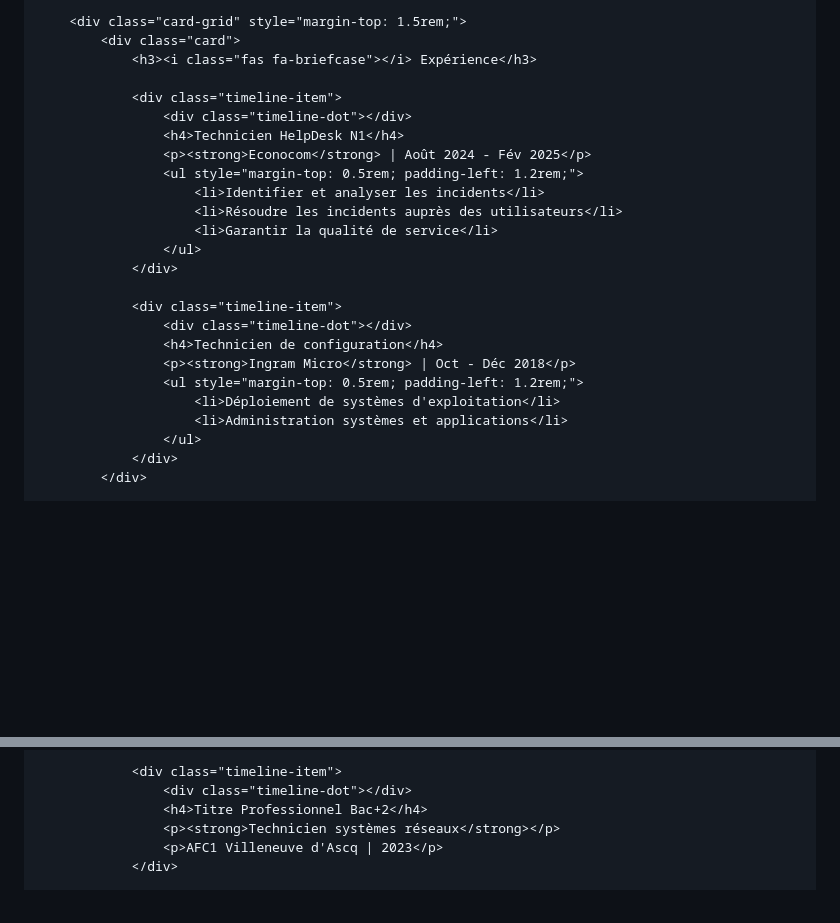
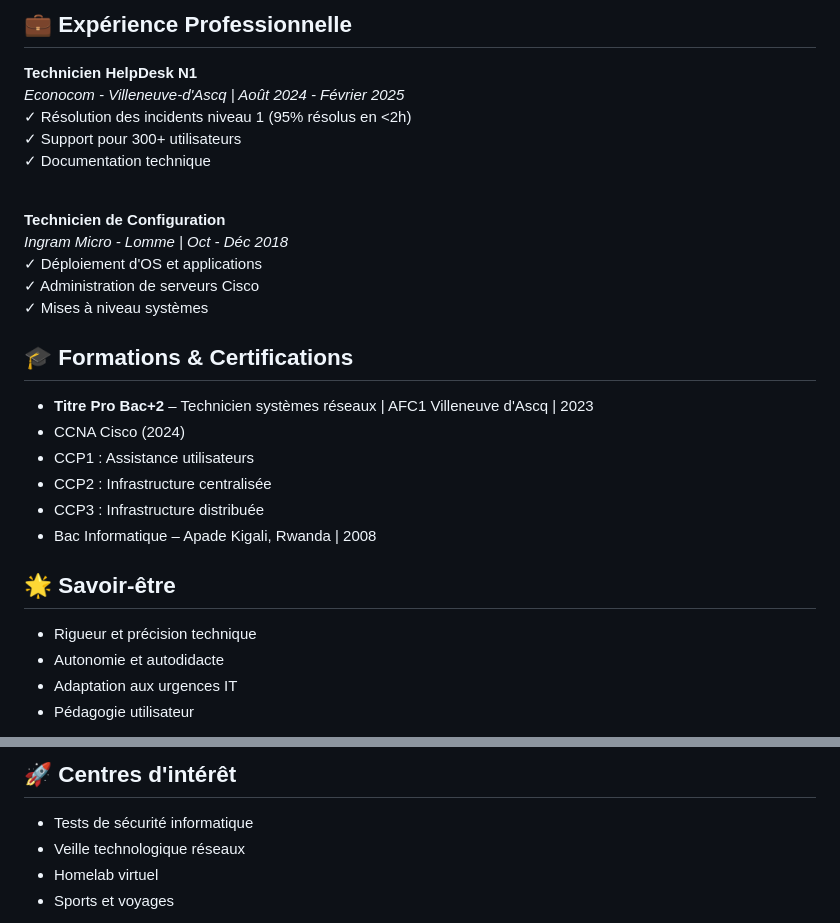
Before and after one commit to Sugira-Yannick/Sugira-Yannick.github.io, a Markdown page: README.md, 2 parts joined by grey strips. GitHub-like rendering; blank space fills up the shorter version.

```diff
--- a/README.md
+++ b/README.md
@@ -193,27 +104,30 @@
 
-        <div class="card-grid" style="margin-top: 1.5rem;">
-            <div class="card">
-                <h3><i class="fas fa-briefcase"></i> Expérience</h3>
+  <section>
+    <h2>💼 Expérience Professionnelle</h2>
+    <p><strong>Technicien HelpDesk N1</strong><br><em>Econocom - Villeneuve-d'Ascq | Août 2024 - Février 2025</em><br>✓ Résolution des incidents niveau 1 (95% résolus en <2h)<br>✓ Support pour 300+ utilisateurs<br>✓ Documentation technique</p>
+    <br>
+    <p><strong>Technicien de Configuration</strong><br><em>Ingram Micro - Lomme | Oct - Déc 2018</em><br>✓ Déploiement d'OS et applications<br>✓ Administration de serveurs Cisco<br>✓ Mises à niveau systèmes</p>
+  </section>
 
-                <div class="timeline-item">
-                    <div class="timeline-dot"></div>
-                    <h4>Technicien HelpDesk N1</h4>
-                    <p><strong>Econocom</strong> | Août 2024 - Fév 2025</p>
-                    <ul style="margin-top: 0.5rem; padding-left: 1.2rem;">
-                        <li>Identifier et analyser les incidents</li>
-                        <li>Résoudre les incidents auprès des utilisateurs</li>
-                        <li>Garantir la qualité de service</li>
-                    </ul>
-                </div>
+  <section>
+    <h2>🎓 Formations & Certifications</h2>
+    <ul>
+      <li><strong>Titre Pro Bac+2</strong> – Technicien systèmes réseaux | AFC1 Villeneuve d'Ascq | 2023</li>
+      <li>CCNA Cisco (2024)</li>
+      <li>CCP1 : Assistance utilisateurs</li>
+      <li>CCP2 : Infrastructure centralisée</li>
+      <li>CCP3 : Infrastructure distribuée</li>
+      <li>Bac Informatique – Apade Kigali, Rwanda | 2008</li>
+    </ul>
+  </section>
 
-                <div class="timeline-item">
-                    <div class="timeline-dot"></div>
-                    <h4>Technicien de configuration</h4>
-                    <p><strong>Ingram Micro</strong> | Oct - Déc 2018</p>
-                    <ul style="margin-top: 0.5rem; padding-left: 1.2rem;">
-                        <li>Déploiement de systèmes d'exploitation</li>
-                        <li>Administration systèmes et applications</li>
-                    </ul>
-                </div>
-            </div>
+  <section>
+    <h2>🌟 Savoir-être</h2>
+    <ul>
+      <li>Rigueur et précision technique</li>
+      <li>Autonomie et autodidacte</li>
+      <li>Adaptation aux urgences IT</li>
+      <li>Pédagogie utilisateur</li>
+    </ul>
+  </section>
 
@@ -222,8 +141,11 @@
 
-                <div class="timeline-item">
-                    <div class="timeline-dot"></div>
-                    <h4>Titre Professionnel Bac+2</h4>
-                    <p><strong>Technicien systèmes réseaux</strong></p>
-                    <p>AFC1 Villeneuve d'Ascq | 2023</p>
-                </div>
+  <section>
+    <h2>🚀 Centres d'intérêt</h2>
+    <ul>
+      <li>Tests de sécurité informatique</li>
+      <li>Veille technologique réseaux</li>
+      <li>Homelab virtuel</li>
+      <li>Sports et voyages</li>
+    </ul>
+  </section>
 
```
Also changed, not shown: other parts of README.md (+106 -218 lines).
